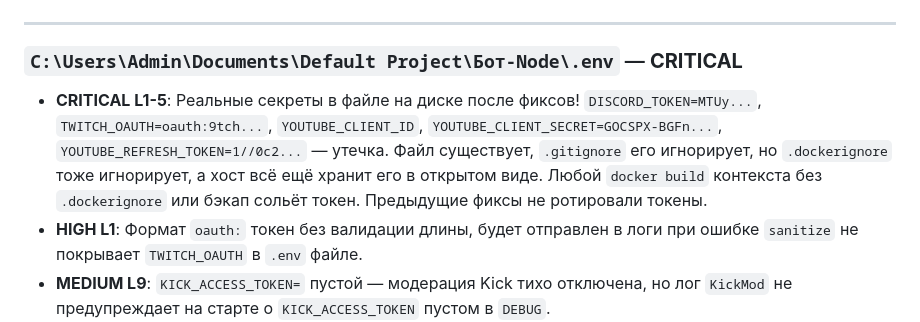
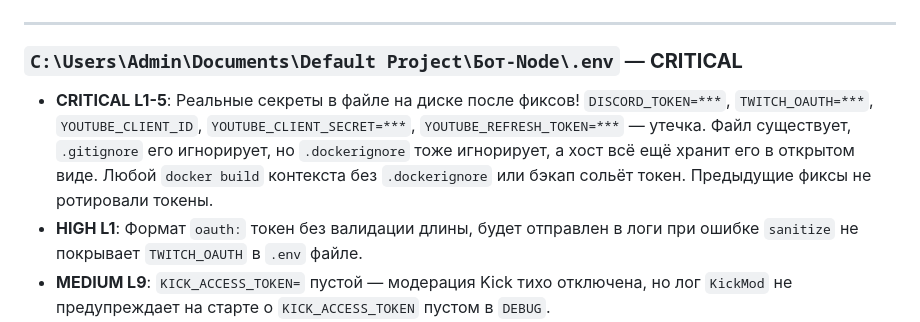
Before and after one commit to danyacfx-source/discord-bot-node, a Markdown page: AUDIT_2026-09-14_REPORT.md, the part around the change. Drawn GitHub-style.

Commit message:
chore: sanitize audit report — mask truncated tokens

```diff
--- a/AUDIT_2026-09-14_REPORT.md
+++ b/AUDIT_2026-09-14_REPORT.md
@@ -18,7 +18,7 @@
 ---
 
 ### `C:\Users\Admin\Documents\Default Project\Бот-Node\.env` — **CRITICAL**
-- **CRITICAL L1-5**: Реальные секреты в файле на диске после фиксов! `DISCORD_TOKEN=MTUy...`, `TWITCH_OAUTH=oauth:9tch...`, `YOUTUBE_CLIENT_ID`, `YOUTUBE_CLIENT_SECRET=GOCSPX-BGFn...`, `YOUTUBE_REFRESH_TOKEN=1//0c2...` — утечка. Файл существует, `.gitignore` его игнорирует, но `.dockerignore` тоже игнорирует, а хост всё ещё хранит его в открытом виде. Любой `docker build` контекста без `.dockerignore` или бэкап сольёт токен. Предыдущие фиксы не ротировали токены.
+- **CRITICAL L1-5**: Реальные секреты в файле на диске после фиксов! `DISCORD_TOKEN=***`, `TWITCH_OAUTH=***`, `YOUTUBE_CLIENT_ID`, `YOUTUBE_CLIENT_SECRET=***`, `YOUTUBE_REFRESH_TOKEN=***` — утечка. Файл существует, `.gitignore` его игнорирует, но `.dockerignore` тоже игнорирует, а хост всё ещё хранит его в открытом виде. Любой `docker build` контекста без `.dockerignore` или бэкап сольёт токен. Предыдущие фиксы не ротировали токены.
 - **HIGH L1**: Формат `oauth:` токен без валидации длины, будет отправлен в логи при ошибке `sanitize` не покрывает `TWITCH_OAUTH` в `.env` файле.
 - **MEDIUM L9**: `KICK_ACCESS_TOKEN=` пустой — модерация Kick тихо отключена, но лог `KickMod` не предупреждает на старте о `KICK_ACCESS_TOKEN` пустом в `DEBUG`.
 
```
